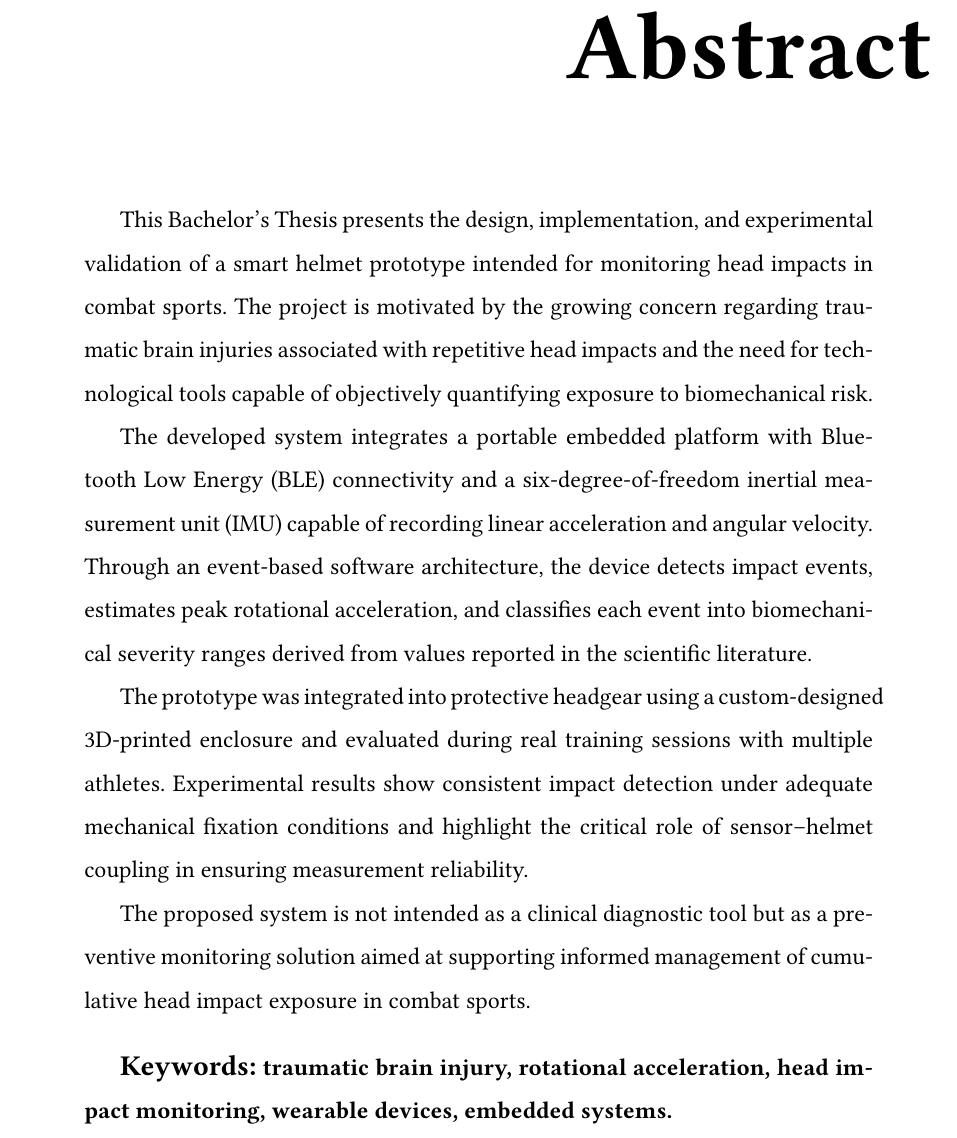
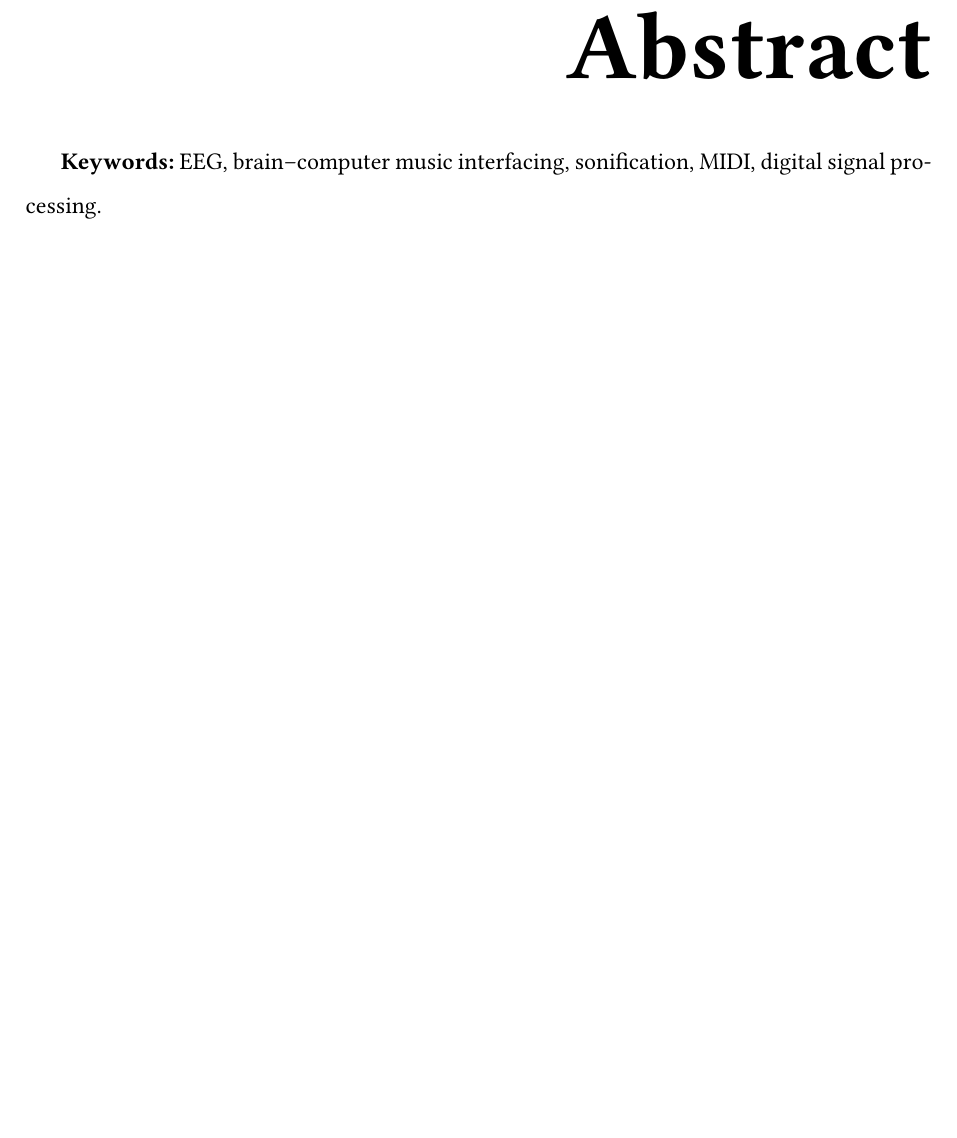
Before and after one commit to valtorresm97/REDACCION-TFG, a LaTeX document (TFG_EEG_MIDI/sections/abstract.tex): part of the page, cut so that both start at the same text, the shorter picture padded with empty space. Compiled offline with pdfLaTeX.

Commit message:
Replace inherited abstract with EEG-MIDI placeholder

```diff
--- a/TFG_EEG_MIDI/sections/abstract.tex
+++ b/TFG_EEG_MIDI/sections/abstract.tex
@@ -1,37 +1,14 @@
 \documentclass[../main.tex]{subfiles}
 
 \begin{document}
-%% begin abstract format
-\makeatletter
-\renewenvironment{abstract}{%
-    \if@twocolumn
-      \section*{Abstract \\}%
-    \else %% <- here I've removed \small
-    \begin{flushright}
-        {\filleft\Huge\bfseries\fontsize{48pt}{12}\selectfont Abstract\vspace{\z@}}%  %% <- here I've added the format
-        \end{flushright}
-      \quotation
-    \fi}
-    {\if@twocolumn\else\endquotation\fi}
-\makeatother
-%% end abstract format
-\begin{abstract}
 
-\vspace{40pt}
+\section*{Abstract}
 
-This Bachelor’s Thesis presents the design, implementation, and experimental validation of a smart helmet prototype intended for monitoring head impacts in combat sports. The project is motivated by the growing concern regarding traumatic brain injuries associated with repetitive head impacts and the need for technological tools capable of objectively quantifying exposure to biomechanical risk.
-
-The developed system integrates a portable embedded platform with Bluetooth Low Energy (BLE) connectivity and a six-degree-of-freedom inertial measurement unit (IMU) capable of recording linear acceleration and angular velocity. Through an event-based software architecture, the device detects impact events, estimates peak rotational acceleration, and classifies each event into biomechanical severity ranges derived from values reported in the scientific literature.
-
-The prototype was integrated into protective headgear using a custom-designed 3D-printed enclosure and evaluated during real training sessions with multiple athletes. Experimental results show consistent impact detection under adequate mechanical fixation conditions and highlight the critical role of sensor–helmet coupling in ensuring measurement reliability.
-
-The proposed system is not intended as a clinical diagnostic tool but as a preventive monitoring solution aimed at supporting informed management of cumulative head impact exposure in combat sports.
+% Pending original writing.
+% This section will summarize the EEG--MIDI sonification system, including EEG acquisition, signal processing, feature extraction, musical mapping, MIDI generation and validation.
 
 \vspace{12pt}
 
-\bfseries{\large{Keywords:}} traumatic brain injury, rotational acceleration, head impact monitoring, wearable devices, embedded systems.
-
-\end{abstract}
-
+\textbf{Keywords:} EEG, brain--computer music interfacing, sonification, MIDI, digital signal processing.
 
 \end{document}
```
